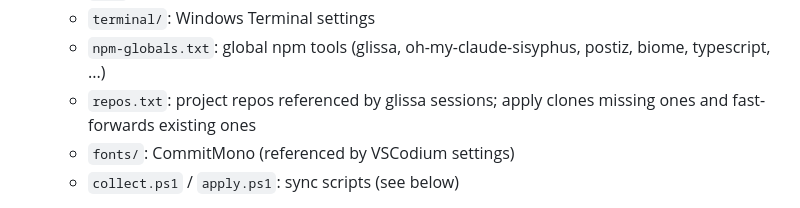
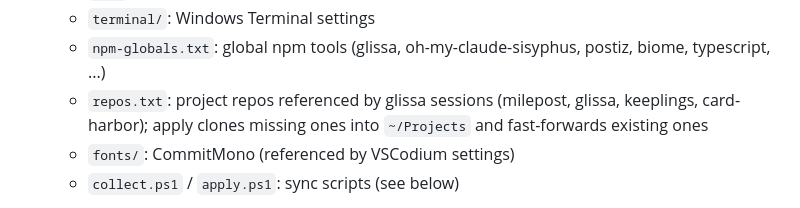
Before and after one commit to johncwaters/claude-setup, a Markdown page: README.md, the part around the change. Drawn GitHub-style.

Commit message:
List synced project repos in the tracked-files inventory
Co-Authored-By: Claude Opus 4.7 <noreply@anthropic.com>

```diff
--- a/README.md
+++ b/README.md
@@ -16,7 +16,7 @@ Portable machine setup, synced via git from `~/.claude`. Covers Claude Code plus
   - `git/`: .gitconfig
   - `terminal/`: Windows Terminal settings
   - `npm-globals.txt`: global npm tools (glissa, oh-my-claude-sisyphus, postiz, biome, typescript, ...)
-  - `repos.txt`: project repos referenced by glissa sessions; apply clones missing ones and fast-forwards existing ones
+  - `repos.txt`: project repos referenced by glissa sessions (milepost, glissa, keeplings, card-harbor); apply clones missing ones into `~/Projects` and fast-forwards existing ones
   - `fonts/`: CommitMono (referenced by VSCodium settings)
   - `collect.ps1` / `apply.ps1`: sync scripts (see below)
 
```
